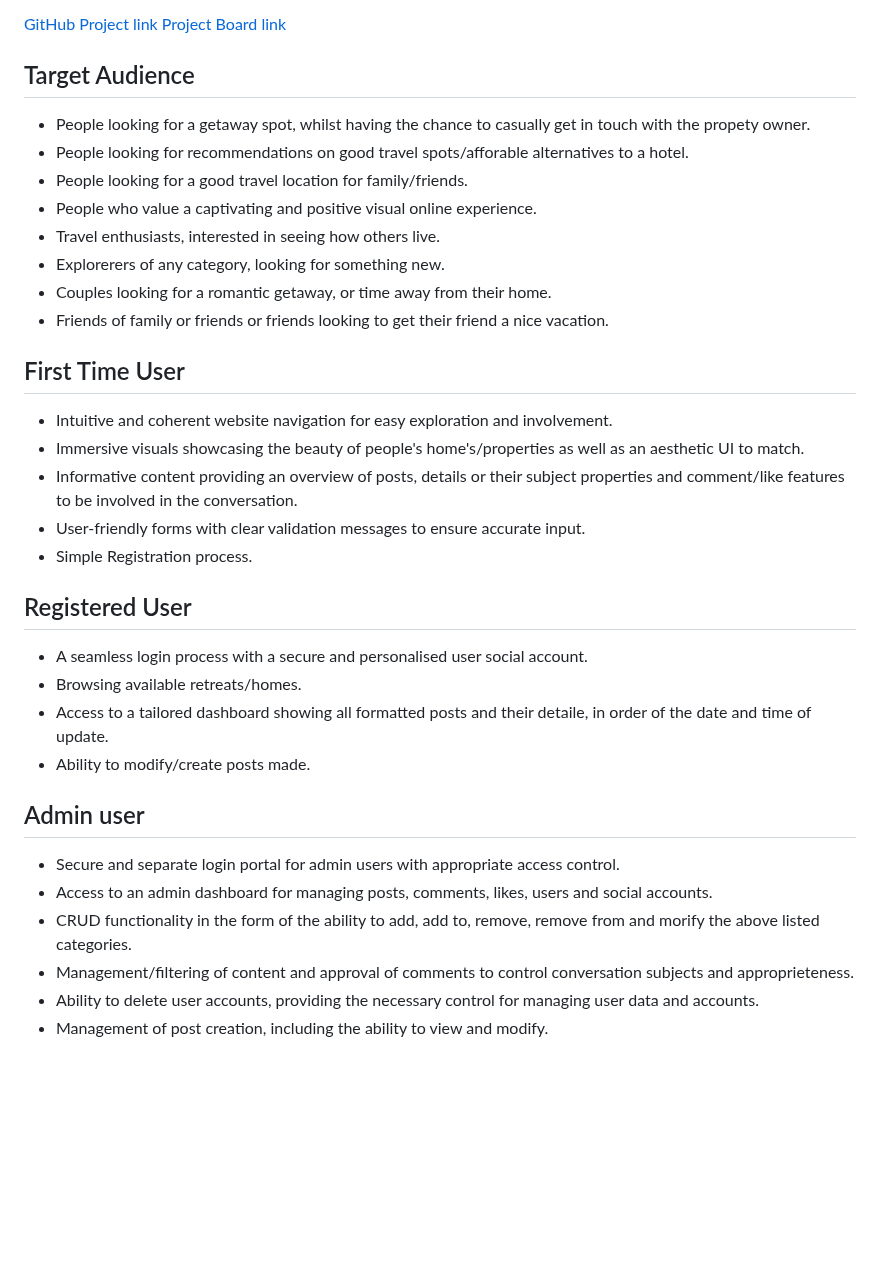
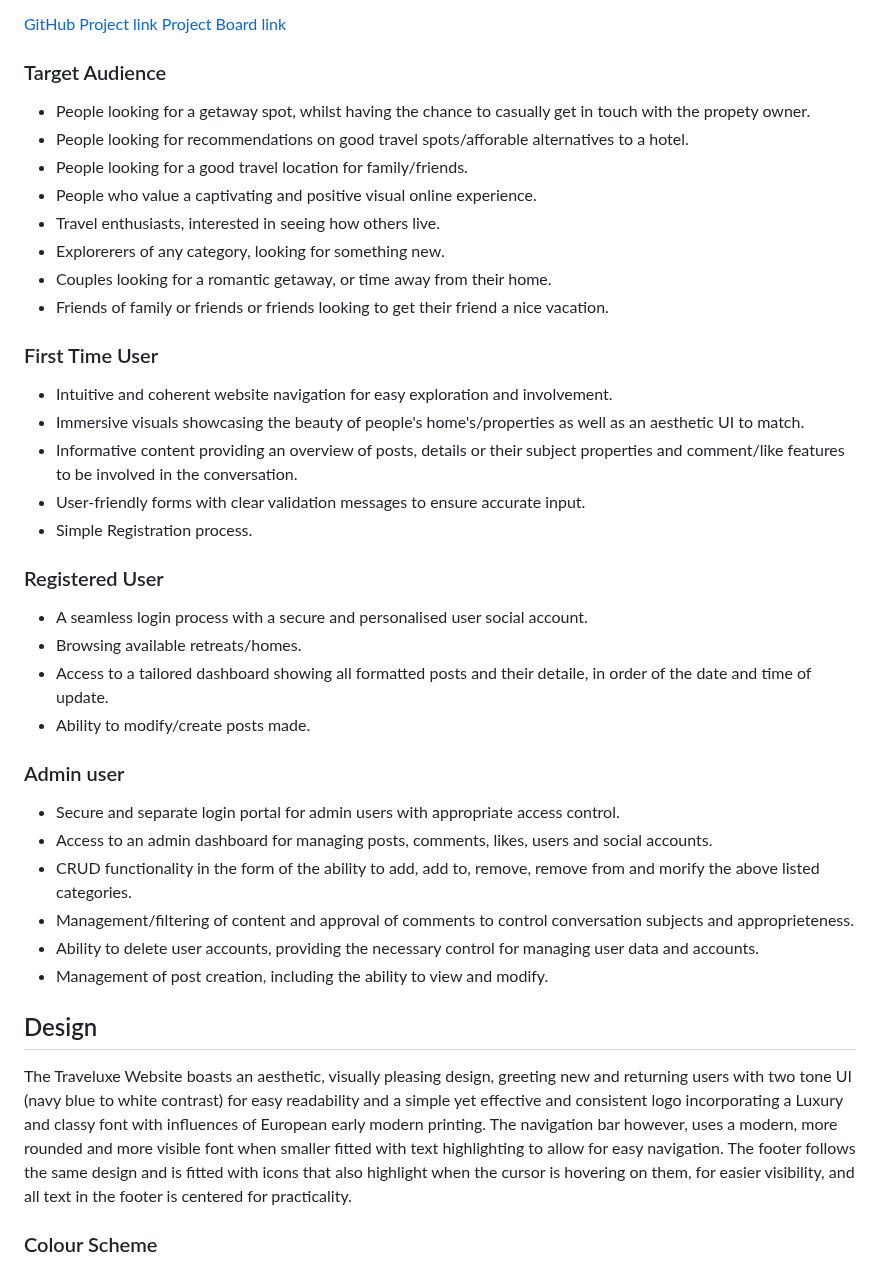
Before and after one commit to Liam-WB/DjangoTraveluxe2, a Markdown page: README.md, the part around one of its changes. Drawn GitHub-style; blank space fills up the shorter version.

```diff
--- a/README.md
+++ b/README.md
@@ -99,7 +101,7 @@ Agile methodolgy was used frequently, to help create a clean, organised and well
 [GitHub Project link](https://github.com/Liam-WB/DjangoTraveluxe2)
 [Project Board link](https://github.com/users/Liam-WB/projects/7/views/1)
 
-## Target Audience
+### Target Audience
 
 * People looking for a getaway spot, whilst having the chance to casually get in touch with the propety owner.
 * People looking for recommendations on good travel spots/afforable alternatives to a hotel.
@@ -110,7 +112,7 @@ Agile methodolgy was used frequently, to help create a clean, organised and well
 * Couples looking for a romantic getaway, or time away from their home.
 * Friends of family or friends or friends looking to get their friend a nice vacation.
 
-## First Time User
+### First Time User
 
 * Intuitive and coherent website navigation for easy exploration and involvement.
 * Immersive visuals showcasing the beauty of people's home's/properties as well as an aesthetic UI to match.
@@ -118,14 +120,14 @@ Agile methodolgy was used frequently, to help create a clean, organised and well
 * User-friendly forms with clear validation messages to ensure accurate input.
 * Simple Registration process.
 
-## Registered User
+### Registered User
 
 * A seamless login process with a secure and personalised user social account.
 * Browsing available retreats/homes.
 * Access to a tailored dashboard showing all formatted posts and their detaile, in order of the date and time of update.
 * Ability to modify/create posts made.
 
-## Admin user
+### Admin user
 
 * Secure and separate login portal for admin users with appropriate access control.
 * Access to an admin dashboard for managing posts, comments, likes, users and social accounts.
@@ -133,3 +135,9 @@ Agile methodolgy was used frequently, to help create a clean, organised and well
 * Management/filtering of content and approval of comments to control conversation subjects and approprieteness.
 * Ability to delete user accounts, providing the necessary control for managing user data and accounts.
 * Management of post creation, including the ability to view and modify.
+
+## Design
+
+The Traveluxe Website boasts an aesthetic, visually pleasing design, greeting new and returning users with two tone UI (navy blue to white contrast) for easy readability and a simple yet effective and consistent logo incorporating a Luxury and classy font with influences of European early modern printing. The navigation bar however, uses a modern, more rounded and more visible font when smaller fitted with text highlighting to allow for easy navigation. The footer follows the same design and is fitted with icons that also highlight when the cursor is hovering on them, for easier visibility, and all text in the footer is centered for practicality.
+
+### Colour Scheme
```
Also changed, not shown: other parts of README.md (+4 -2 lines).
